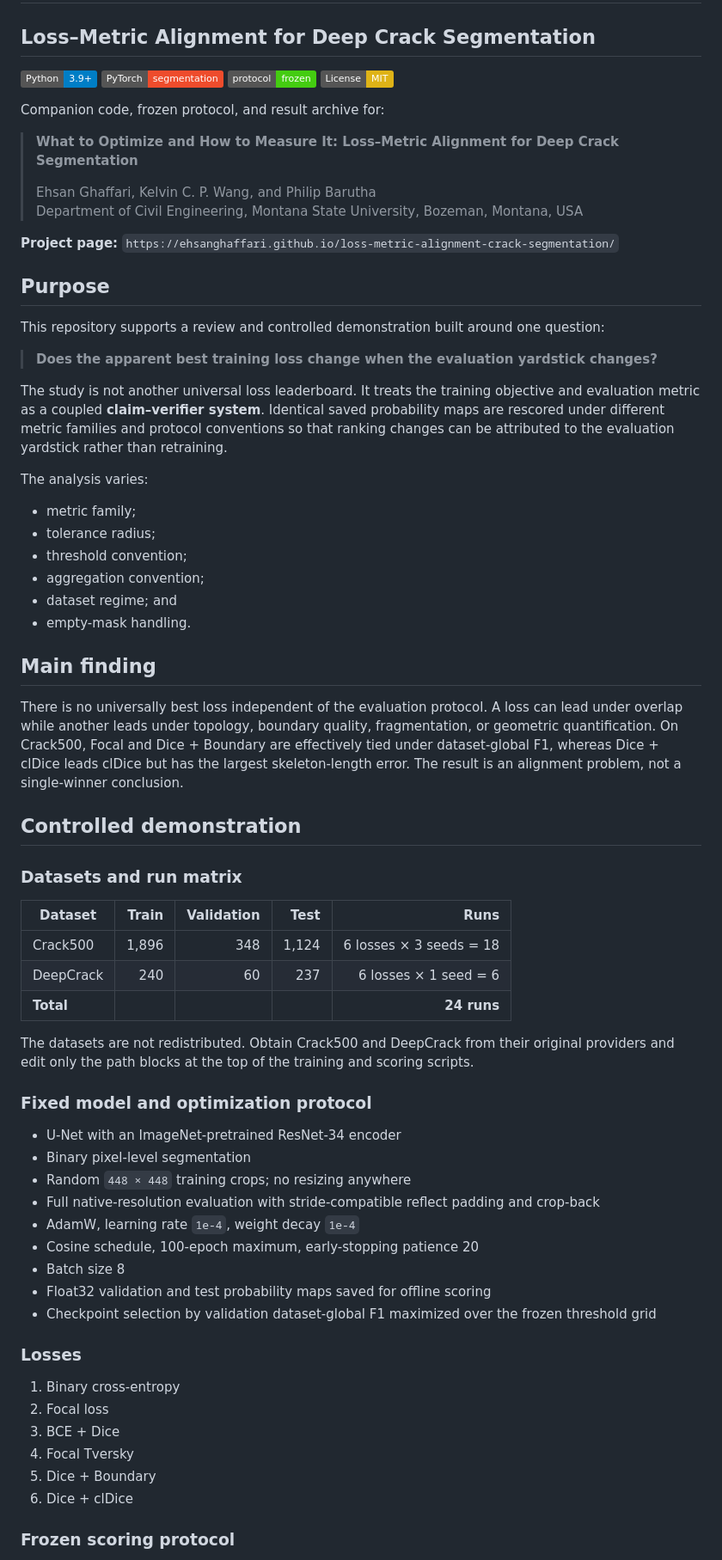
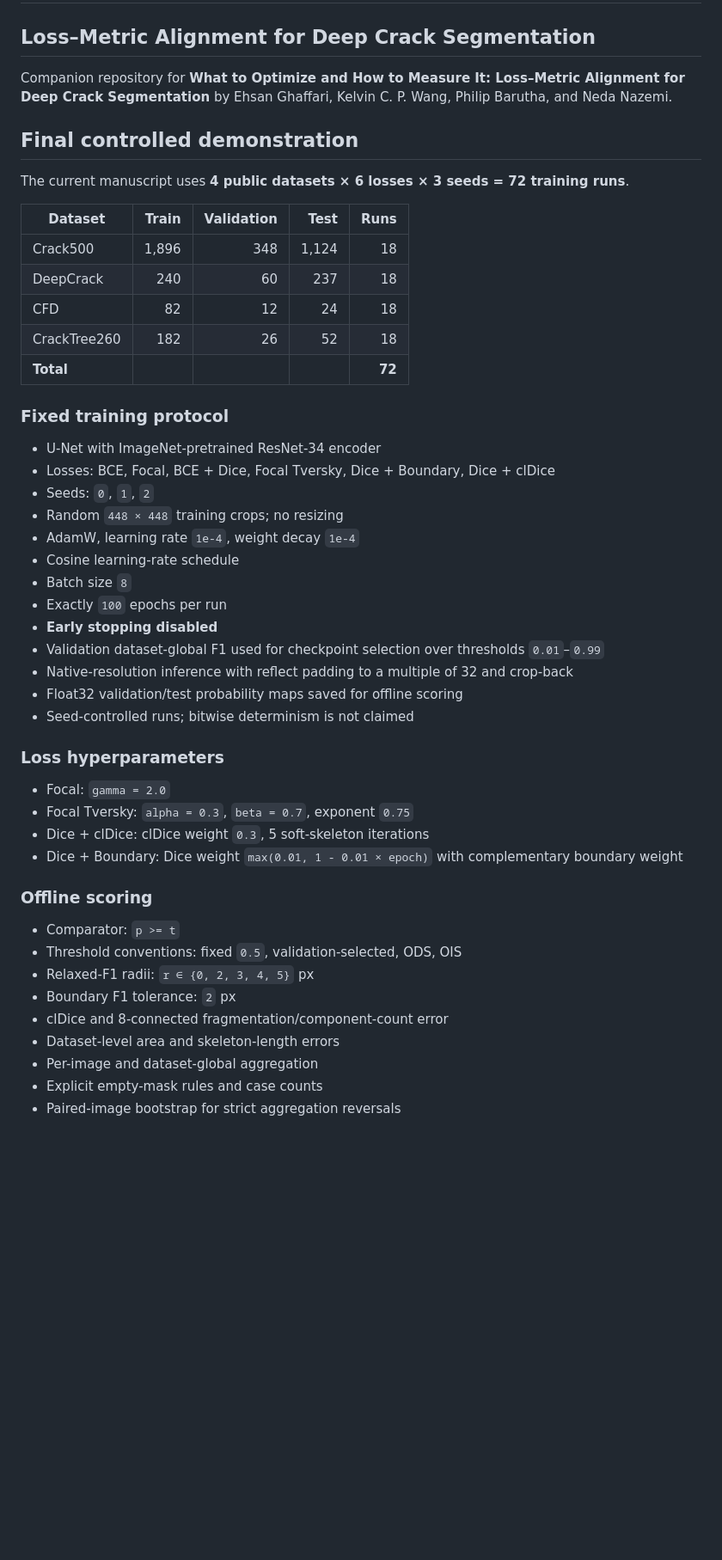
Before and after one commit to ehsanghaffari/loss-metric-alignment-crack-segmentation, a Markdown page: README.md, the part around one of its changes. Shown at 86% size. GitHub-like rendering; badges without logos; blank space fills up the shorter version.

Commit message:
Update README for final 72-run study

```diff
--- a/README.md
+++ b/README.md
@@ -2,73 +2,52 @@
 
 ## Loss–Metric Alignment for Deep Crack Segmentation
 
-[![Python 3.9+](https://img.shields.io/badge/Python-3.9%2B-blue.svg)](https://www.python.org/)
-[![PyTorch](https://img.shields.io/badge/PyTorch-segmentation-ee4c2c.svg)](https://pytorch.org/)
-[![Protocol](https://img.shields.io/badge/protocol-frozen-success.svg)](protocol/paper3_protocol_freeze_v1.md)
-[![License: MIT](https://img.shields.io/badge/License-MIT-yellow.svg)](LICENSE)
+Companion repository for **What to Optimize and How to Measure It: Loss–Metric Alignment for Deep Crack Segmentation** by Ehsan Ghaffari, Kelvin C. P. Wang, Philip Barutha, and Neda Nazemi.
 
-Companion code, frozen protocol, and result archive for:
+## Final controlled demonstration
 
-> **What to Optimize and How to Measure It: Loss–Metric Alignment for Deep Crack Segmentation**
->
-> Ehsan Ghaffari, Kelvin C. P. Wang, and Philip Barutha
-> Department of Civil Engineering, Montana State University, Bozeman, Montana, USA
-
-**Project page:** `https://ehsanghaffari.github.io/loss-metric-alignment-crack-segmentation/`
-
-## Purpose
-
-This repository supports a review and controlled demonstration built around one question:
-
-> **Does the apparent best training loss change when the evaluation yardstick changes?**
-
-The study is not another universal loss leaderboard. It treats the training objective and evaluation metric as a coupled **claim–verifier system**. Identical saved probability maps are rescored under different metric families and protocol conventions so that ranking changes can be attributed to the evaluation yardstick rather than retraining.
-
-The analysis varies:
-
-- metric family;
-- tolerance radius;
-- threshold convention;
-- aggregation convention;
-- dataset regime; and
-- empty-mask handling.
-
-## Main finding
-
-There is no universally best loss independent of the evaluation protocol. A loss can lead under overlap while another leads under topology, boundary quality, fragmentation, or geometric quantification. On Crack500, Focal and Dice + Boundary are effectively tied under dataset-global F1, whereas Dice + clDice leads clDice but has the largest skeleton-length error. The result is an alignment problem, not a single-winner conclusion.
-
-## Controlled demonstration
-
-### Datasets and run matrix
+The current manuscript uses **4 public datasets × 6 losses × 3 seeds = 72 training runs**.
 
 | Dataset | Train | Validation | Test | Runs |
 |---|---:|---:|---:|---:|
-| Crack500 | 1,896 | 348 | 1,124 | 6 losses × 3 seeds = 18 |
-| DeepCrack | 240 | 60 | 237 | 6 losses × 1 seed = 6 |
-| **Total** |  |  |  | **24 runs** |
+| Crack500 | 1,896 | 348 | 1,124 | 18 |
+| DeepCrack | 240 | 60 | 237 | 18 |
+| CFD | 82 | 12 | 24 | 18 |
+| CrackTree260 | 182 | 26 | 52 | 18 |
+| **Total** |  |  |  | **72** |
 
-The datasets are not redistributed. Obtain Crack500 and DeepCrack from their original providers and edit only the path blocks at the top of the training and scoring scripts.
+### Fixed training protocol
 
-### Fixed model and optimization protocol
+- U-Net with ImageNet-pretrained ResNet-34 encoder
+- Losses: BCE, Focal, BCE + Dice, Focal Tversky, Dice + Boundary, Dice + clDice
+- Seeds: `0`, `1`, `2`
+- Random `448 × 448` training crops; no resizing
+- AdamW, learning rate `1e-4`, weight decay `1e-4`
+- Cosine learning-rate schedule
+- Batch size `8`
+- Exactly `100` epochs per run
+- **Early stopping disabled**
+- Validation dataset-global F1 used for checkpoint selection over thresholds `0.01`–`0.99`
+- Native-resolution inference with reflect padding to a multiple of 32 and crop-back
+- Float32 validation/test probability maps saved for offline scoring
+- Seed-controlled runs; bitwise determinism is not claimed
 
-- U-Net with an ImageNet-pretrained ResNet-34 encoder
-- Binary pixel-level segmentation
-- Random `448 × 448` training crops; no resizing anywhere
-- Full native-resolution evaluation with stride-compatible reflect padding and crop-back
-- AdamW, learning rate `1e-4`, weight decay `1e-4`
-- Cosine schedule, 100-epoch maximum, early-stopping patience 20
-- Batch size 8
-- Float32 validation and test probability maps saved for offline scoring
-- Checkpoint selection by validation dataset-global F1 maximized over the frozen threshold grid
+### Loss hyperparameters
 
-### Losses
+- Focal: `gamma = 2.0`
+- Focal Tversky: `alpha = 0.3`, `beta = 0.7`, exponent `0.75`
+- Dice + clDice: clDice weight `0.3`, 5 soft-skeleton iterations
+- Dice + Boundary: Dice weight `max(0.01, 1 - 0.01 × epoch)` with complementary boundary weight
 
-1. Binary cross-entropy
-2. Focal loss
-3. BCE + Dice
-4. Focal Tversky
-5. Dice + Boundary
-6. Dice + clDice
+### Offline scoring
 
-### Frozen scoring protocol
+- Comparator: `p >= t`
+- Threshold conventions: fixed `0.5`, validation-selected, ODS, OIS
+- Relaxed-F1 radii: `r ∈ {0, 2, 3, 4, 5}` px
+- Boundary F1 tolerance: `2` px
+- clDice and 8-connected fragmentation/component-count error
+- Dataset-level area and skeleton-length errors
+- Per-image and dataset-global aggregation
+- Explicit empty-mask rules and case counts
+- Paired-image bootstrap for strict aggregation reversals
 
```
Also changed, not shown: other parts of README.md (+16 -137 lines).
